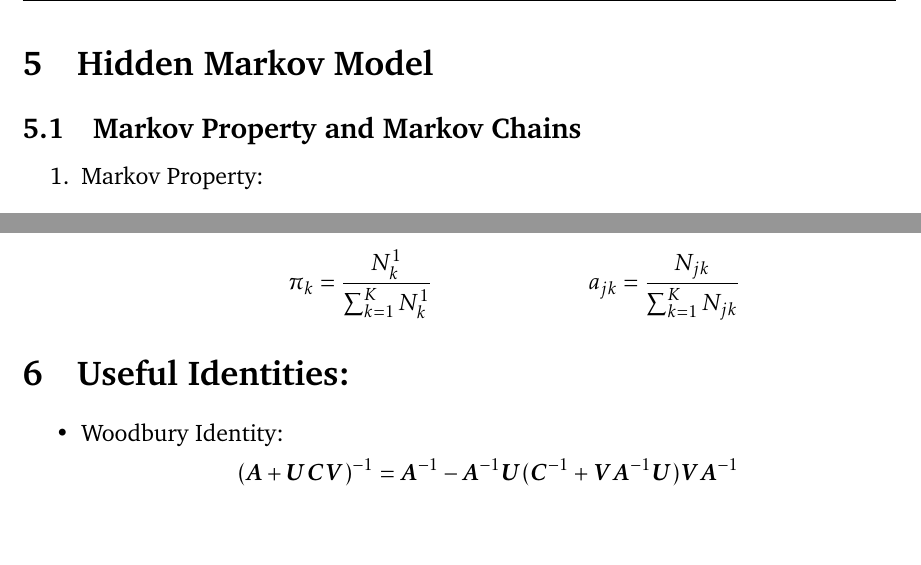
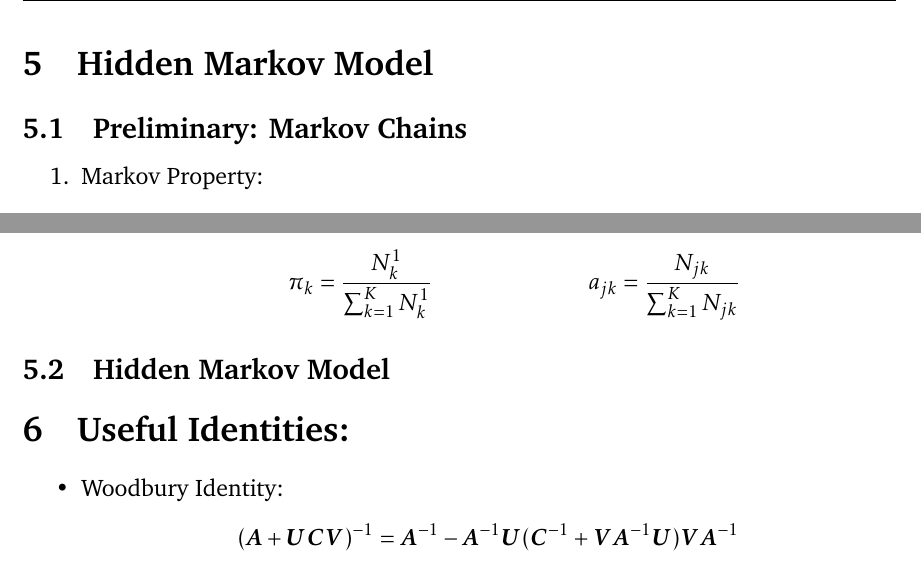
Before and after one commit to gimaik/Imperial_College_Notes, a LaTeX document (495/Notes 495.tex): two parts of pages 16 and 18 of 18 before the commit and two parts of pages 16 and 18 of 19 after it, joined at a grey line, cut so that both start at the same text, the shorter picture padded with empty space. Compiled offline with pdfLaTeX.

Commit message:
updated markov chain

```diff
--- a/495/Notes 495.tex
+++ b/495/Notes 495.tex
@@ -572,7 +572,7 @@ p(\vec{y}_i \vert \vec{x}_i, \vec{W}, \vec{\mu}, \sigma^2)&=\mathcal{N}(\vec{y}_
 
 
 \section {Hidden Markov Model}
-\subsection{Markov Property and Markov Chains}
+\subsection{Preliminary: Markov Chains}
 
 \begin{enumerate}
 	\item Markov Property:
@@ -659,9 +659,16 @@ p(\vec{y}_i \vert \vec{x}_i, \vec{W}, \vec{\mu}, \sigma^2)&=\mathcal{N}(\vec{y}_
 
 			\end{enumerate}
 
+\end{enumerate}
 
 
-\end{enumerate}
+\subsection{Hidden Markov Model}
+
+
+
+
+
+
 
 
 
```
Also changed, not shown: 495/Notes 495.pdf, 495/Notes 495.tex (3 more changed lines). Lines whose indentation alone changed are shown as unchanged.
